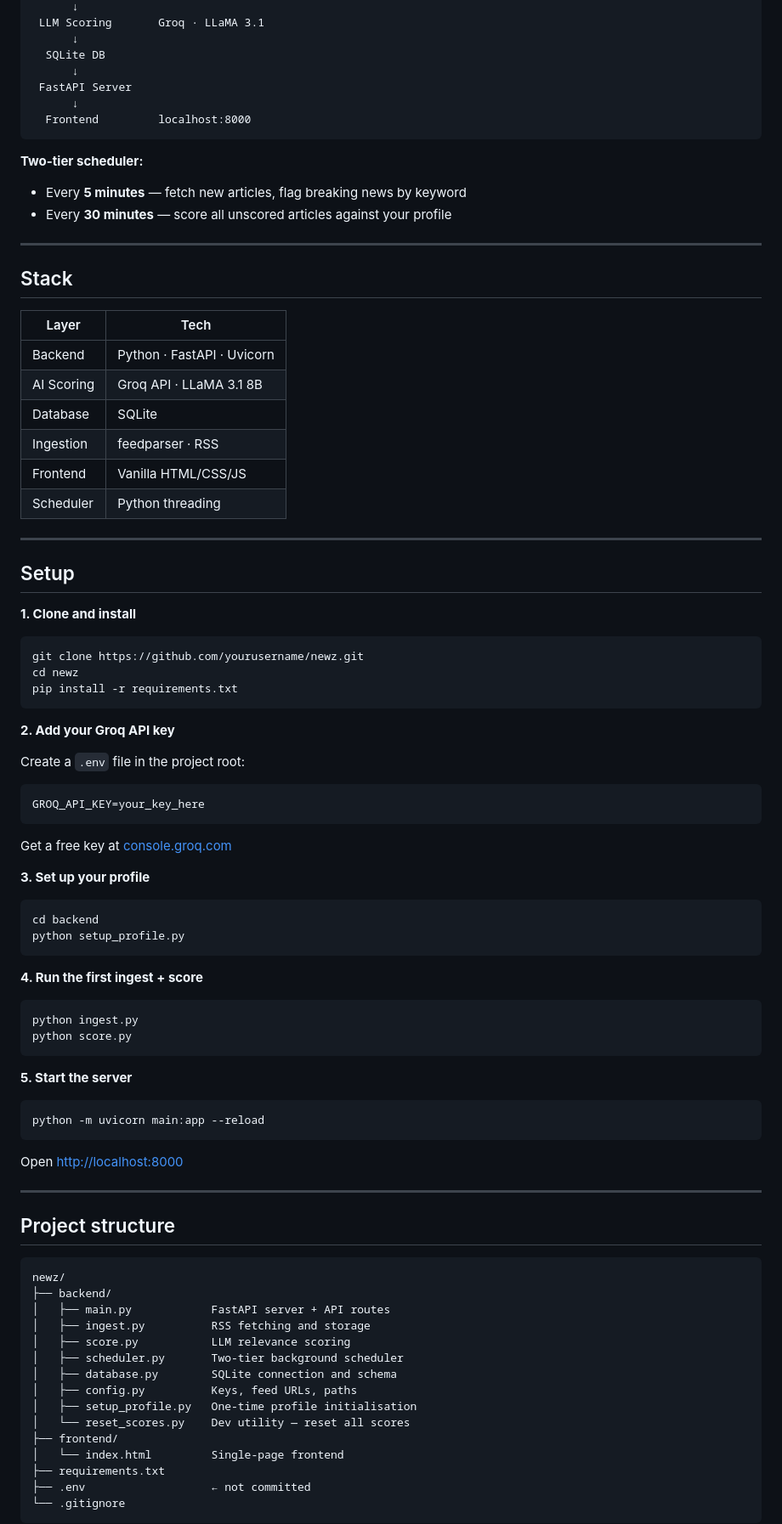
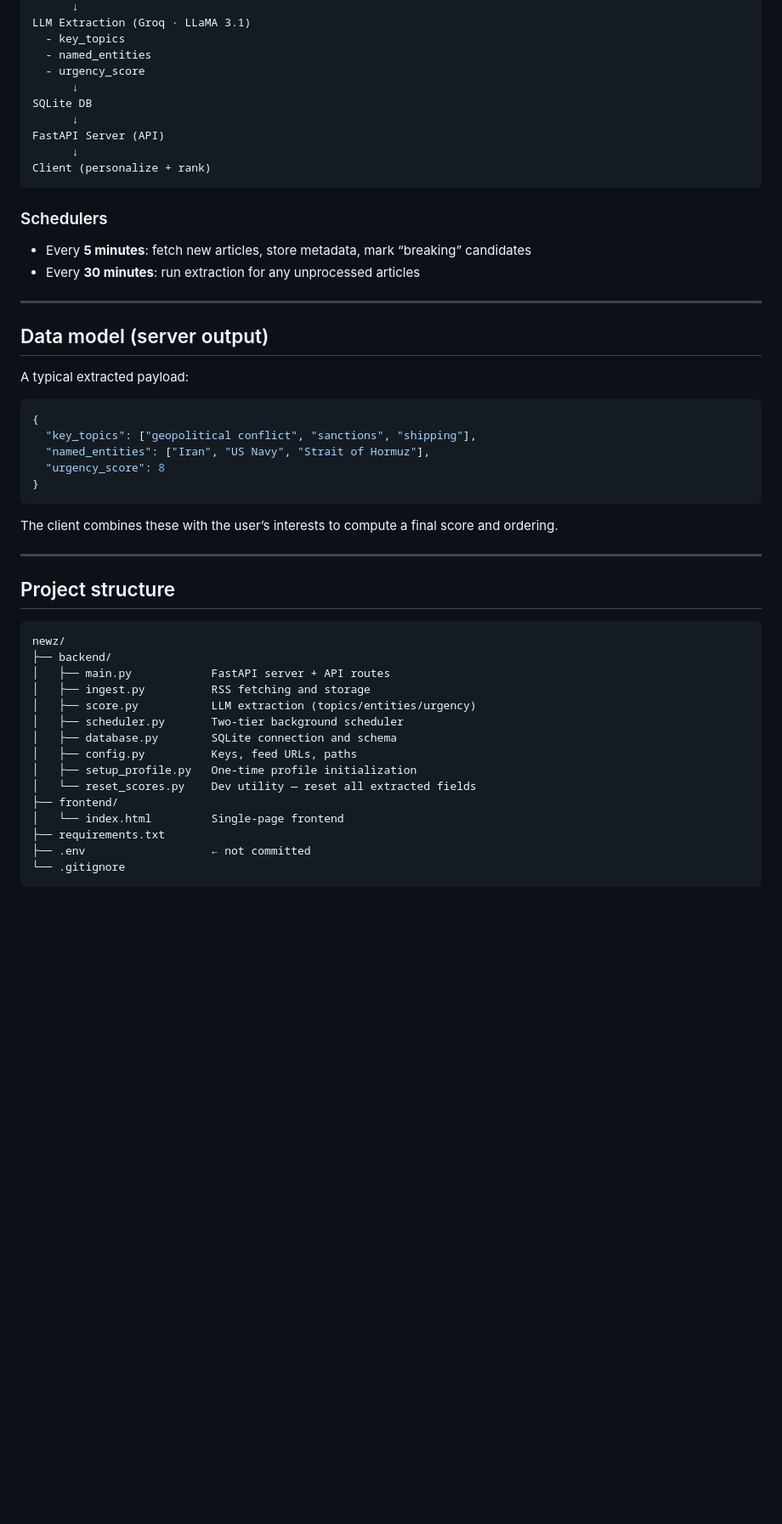
Before and after one commit to LoneMagma/NewZ, a Markdown page: README.md, the part around one of its changes. Shown at 85% size. Drawn GitHub-style; blank space fills up the shorter version.

Commit message:
Revise README for NewZ v3.0 updates
Updated README to reflect changes in NewZ v3.0, including architecture, features, and sources.

````diff
--- a/README.md
+++ b/README.md
@@ -33,83 +91,51 @@ RSS Feeds (5 sources)
       ↓
- LLM Scoring       Groq · LLaMA 3.1
+LLM Extraction (Groq · LLaMA 3.1)
+  - key_topics
+  - named_entities
+  - urgency_score
       ↓
-  SQLite DB
+SQLite DB
       ↓
- FastAPI Server
+FastAPI Server (API)
       ↓
-  Frontend         localhost:8000
+Client (personalize + rank)
 ```
 
-**Two-tier scheduler:**
-- Every **5 minutes** — fetch new articles, flag breaking news by keyword
-- Every **30 minutes** — score all unscored articles against your profile
+### Schedulers
+- Every **5 minutes**: fetch new articles, store metadata, mark “breaking” candidates
+- Every **30 minutes**: run extraction for any unprocessed articles
 
 ---
 
-## Stack
+## Data model (server output)
 
-| Layer       | Tech                        |
-|-------------|-----------------------------|
-| Backend     | Python · FastAPI · Uvicorn  |
-| AI Scoring  | Groq API · LLaMA 3.1 8B     |
-| Database    | SQLite                      |
-| Ingestion   | feedparser · RSS            |
-| Frontend    | Vanilla HTML/CSS/JS         |
-| Scheduler   | Python threading            |
+A typical extracted payload:
 
----
-
-## Setup
-
-**1. Clone and install**
-```bash
-git clone https://github.com/yourusername/newz.git
-cd newz
-pip install -r requirements.txt
+```json
+{
+  "key_topics": ["geopolitical conflict", "sanctions", "shipping"],
+  "named_entities": ["Iran", "US Navy", "Strait of Hormuz"],
+  "urgency_score": 8
+}
 ```
 
-**2. Add your Groq API key**
-
-Create a `.env` file in the project root:
-```
-GROQ_API_KEY=your_key_here
-```
-Get a free key at [console.groq.com](https://console.groq.com)
-
-**3. Set up your profile**
-```bash
-cd backend
-python setup_profile.py
-```
-
-**4. Run the first ingest + score**
-```bash
-python ingest.py
-python score.py
-```
-
-**5. Start the server**
-```bash
-python -m uvicorn main:app --reload
-```
-
-Open [http://localhost:8000](http://localhost:8000)
+The client combines these with the user’s interests to compute a final score and ordering.
 
 ---
 
 ## Project structure
 
-```
+```text
 newz/
 ├── backend/
 │   ├── main.py            FastAPI server + API routes
 │   ├── ingest.py          RSS fetching and storage
-│   ├── score.py           LLM relevance scoring
+│   ├── score.py           LLM extraction (topics/entities/urgency)
 │   ├── scheduler.py       Two-tier background scheduler
 │   ├── database.py        SQLite connection and schema
 │   ├── config.py          Keys, feed URLs, paths
-│   ├── setup_profile.py   One-time profile initialisation
-│   └── reset_scores.py    Dev utility — reset all scores
+│   ├── setup_profile.py   One-time profile initialization
+│   └── reset_scores.py    Dev utility — reset all extracted fields
 ├── frontend/
 │   └── index.html         Single-page frontend
 ├── requirements.txt
````
Also changed, not shown: other parts of README.md (+98 -28 lines).
